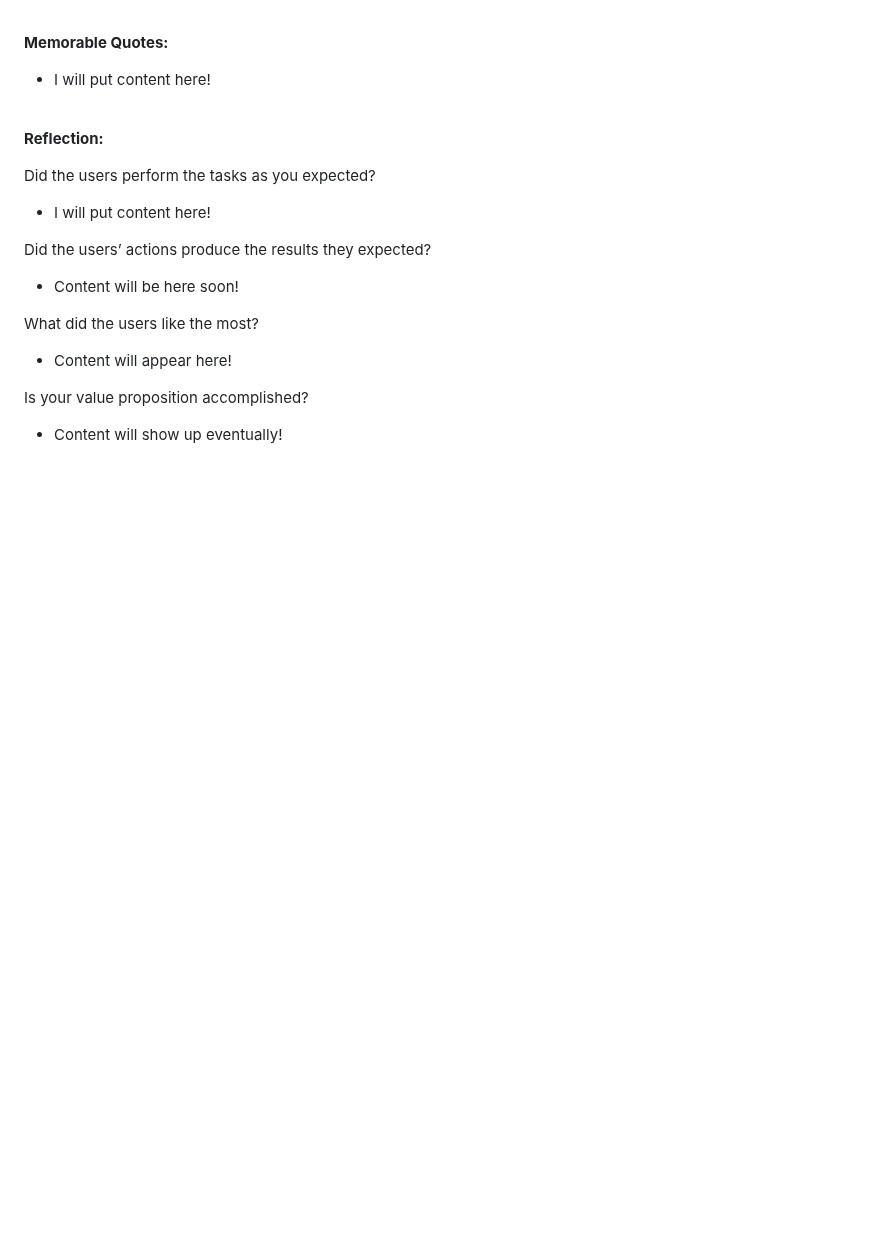
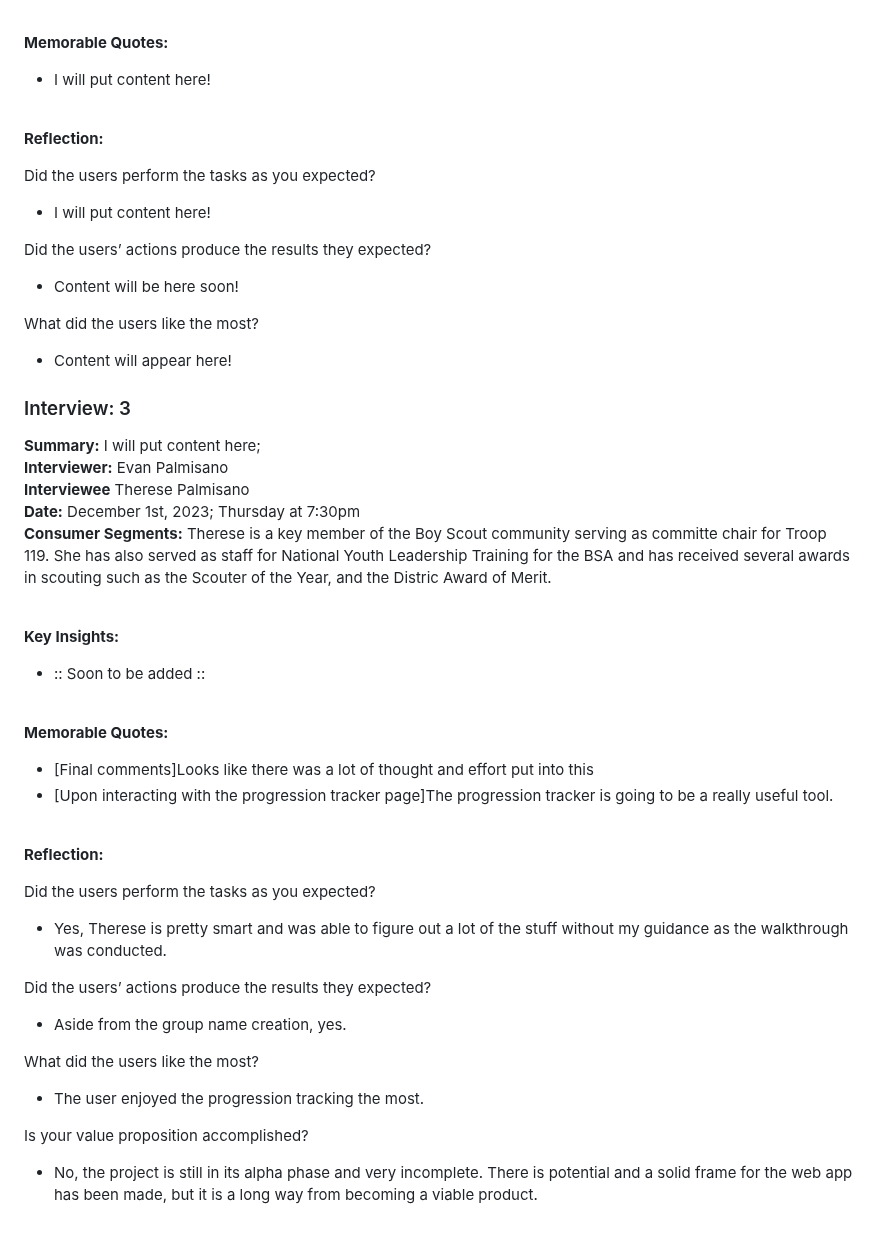
Before and after one commit to sljur/Super_Scouts, a Markdown page: project_documentation/deliverable_7_verification_and_validation.md, the part around the change. Drawn GitHub-style; blank space fills up the shorter version.

Commit message:
Update deliverable_7_verification_and_validation.md
Added Interview 3 except for the key insights

```diff
--- a/project_documentation/deliverable_7_verification_and_validation.md
+++ b/project_documentation/deliverable_7_verification_and_validation.md
@@ -73,5 +73,30 @@ Did the users’ actions produce the results they expected?
 What did the users like the most?
 - Content will appear here!<br>
 
+### Interview: 3<br>
+**Summary:** I will put content here;<br>
+**Interviewer:** Evan Palmisano<br>
+**Interviewee** Therese Palmisano<br>
+**Date:** December 1st, 2023; Thursday at 7:30pm <br>
+**Consumer Segments:** Therese is a key member of the Boy Scout community serving as committe chair for Troop 119. She has also served as staff for National Youth Leadership Training for the BSA and has received several awards in scouting such as the Scouter of the Year, and the Distric Award of Merit.<br>
+
+<br>**Key Insights:**<br>
+- :: Soon to be added ::
+
+<br>**Memorable Quotes:**<br>
+- [Final comments]Looks like there was a lot of thought and effort put into this
+- [Upon interacting with the progression tracker page]The progression tracker is going to be a really useful tool.
+
+<br>**Reflection:**<br>
+
+Did the users perform the tasks as you expected? <br>
+- Yes, Therese is pretty smart and was able to figure out a lot of the stuff without my guidance as the walkthrough was conducted.<br>
+
+Did the users’ actions produce the results they expected?
+- Aside from the group name creation, yes.<br>
+
+What did the users like the most?
+- The user enjoyed the progression tracking the most.<br>
+
 Is your value proposition accomplished?
-- Content will show up eventually!<br>
+- No, the project is still in its alpha phase and very incomplete. There is potential and a solid frame for the web app has been made, but it is a long way from becoming a viable product.<br>
```
